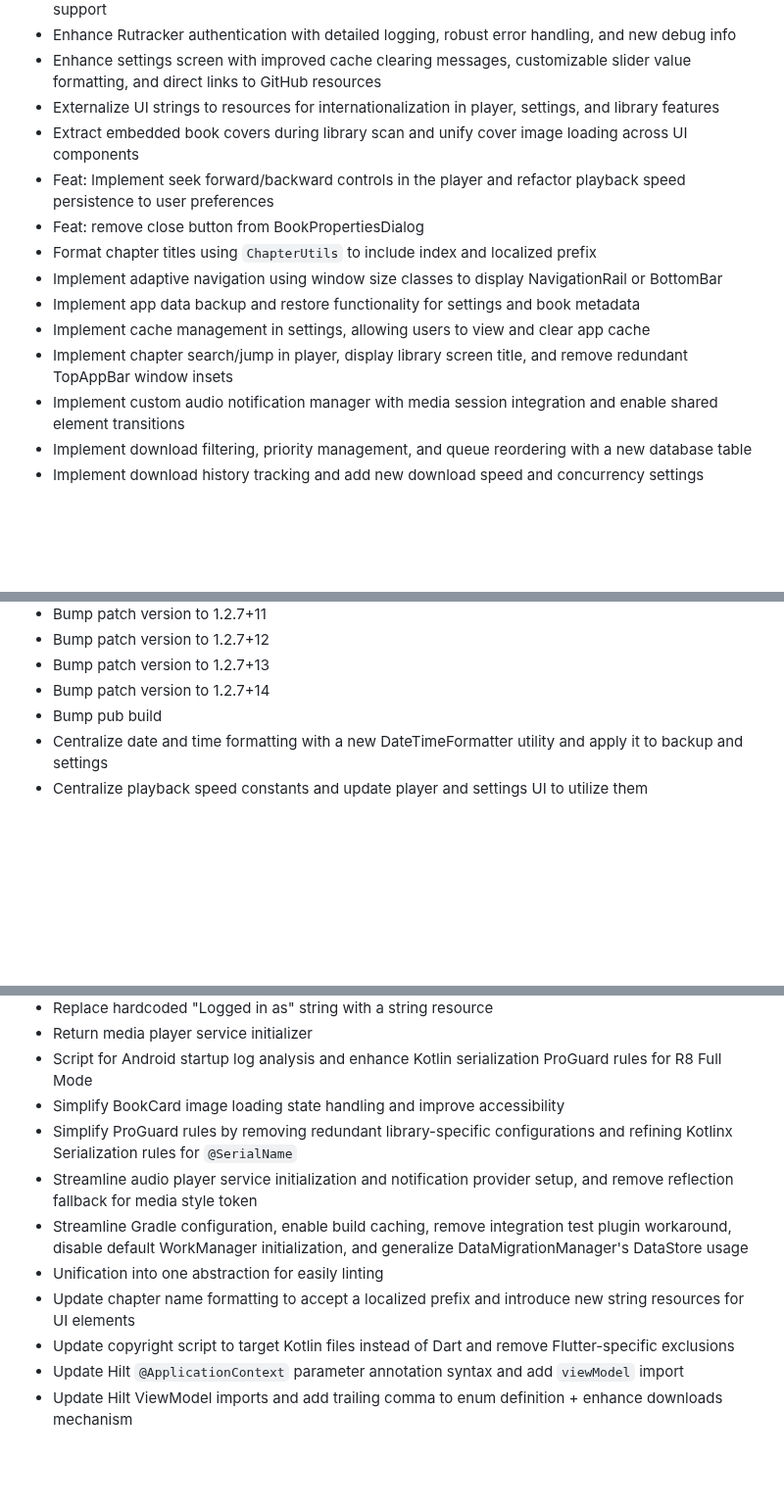
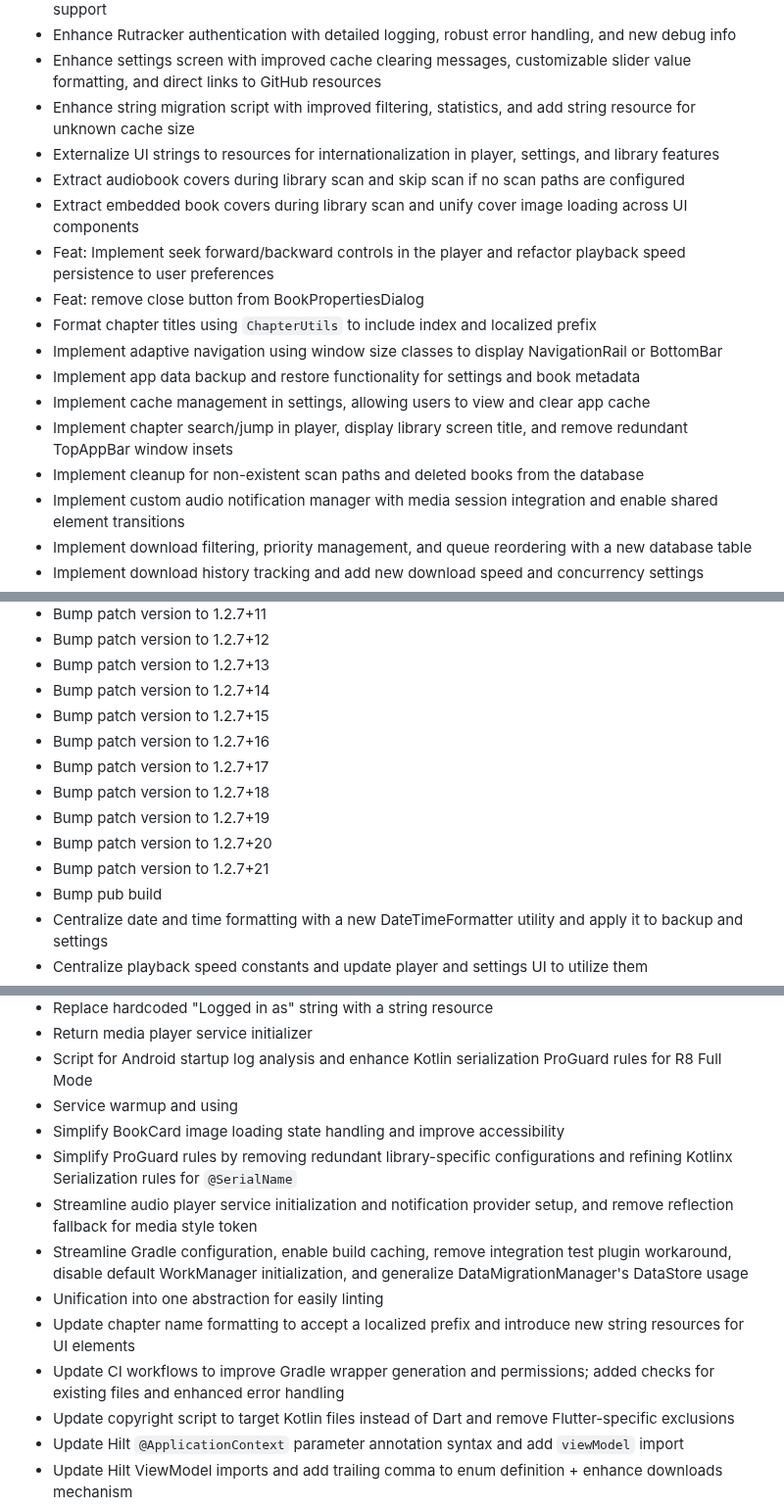
Before and after one commit to Gosayram/jabook, a Markdown page: CHANGELOG.md, 3 parts joined by grey strips. Shown at 98% size. GitHub-like rendering; blank space fills up the shorter version.

Commit message:
[UPD] - bump CHANGELOG;

```diff
--- a/CHANGELOG.md
+++ b/CHANGELOG.md
@@ -59,7 +60,9 @@ and this project adheres to [Semantic Versioning](https://semver.org/spec/v2.0.0
 - Enhance Media3 integration with rich metadata, completion status, and improved Android Auto support
 - Enhance Rutracker authentication with detailed logging, robust error handling, and new debug info
 - Enhance settings screen with improved cache clearing messages, customizable slider value formatting, and direct links to GitHub resources
+- Enhance string migration script with improved filtering, statistics, and add string resource for unknown cache size
 - Externalize UI strings to resources for internationalization in player, settings, and library features
+- Extract audiobook covers during library scan and skip scan if no scan paths are configured
 - Extract embedded book covers during library scan and unify cover image loading across UI components
 - Feat: Implement seek forward/backward controls in the player and refactor playback speed persistence to user preferences
 - Feat: remove close button from BookPropertiesDialog
@@ -68,6 +71,7 @@ and this project adheres to [Semantic Versioning](https://semver.org/spec/v2.0.0
 - Implement app data backup and restore functionality for settings and book metadata
 - Implement cache management in settings, allowing users to view and clear app cache
 - Implement chapter search/jump in player, display library screen title, and remove redundant TopAppBar window insets
+- Implement cleanup for non-existent scan paths and deleted books from the database
 - Implement custom audio notification manager with media session integration and enable shared element transitions
 - Implement download filtering, priority management, and queue reordering with a new database table
 - Implement download history tracking and add new download speed and concurrency settings
@@ -131,6 +136,13 @@ and this project adheres to [Semantic Versioning](https://semver.org/spec/v2.0.0
 - Bump patch version to 1.2.7+12
 - Bump patch version to 1.2.7+13
 - Bump patch version to 1.2.7+14
+- Bump patch version to 1.2.7+15
+- Bump patch version to 1.2.7+16
+- Bump patch version to 1.2.7+17
+- Bump patch version to 1.2.7+18
+- Bump patch version to 1.2.7+19
+- Bump patch version to 1.2.7+20
+- Bump patch version to 1.2.7+21
 - Bump pub build
 - Centralize date and time formatting with a new DateTimeFormatter utility and apply it to backup and settings
 - Centralize playback speed constants and update player and settings UI to utilize them
@@ -192,12 +205,14 @@ and this project adheres to [Semantic Versioning](https://semver.org/spec/v2.0.0
 - Replace hardcoded "Logged in as" string with a string resource
 - Return  media player service initializer
 - Script for Android startup log analysis and enhance Kotlin serialization ProGuard rules for R8 Full Mode
+- Service warmup and using
 - Simplify BookCard image loading state handling and improve accessibility
 - Simplify ProGuard rules by removing redundant library-specific configurations and refining Kotlinx Serialization rules for `@SerialName`
 - Streamline audio player service initialization and notification provider setup, and remove reflection fallback for media style token
 - Streamline Gradle configuration, enable build caching, remove integration test plugin workaround, disable default WorkManager initialization, and generalize DataMigrationManager's DataStore usage
 - Unification into one abstraction for easily linting
 - Update chapter name formatting to accept a localized prefix and introduce new string resources for UI elements
+- Update CI workflows to improve Gradle wrapper generation and permissions; added checks for existing files and enhanced error handling
 - Update copyright script to target Kotlin files instead of Dart and remove Flutter-specific exclusions
 - Update Hilt `@ApplicationContext` parameter annotation syntax and add `viewModel` import
 - Update Hilt ViewModel imports and add trailing comma to enum definition + enhance downloads mechanism
```
Also changed, not shown: other parts of CHANGELOG.md (+6 -0 lines).
